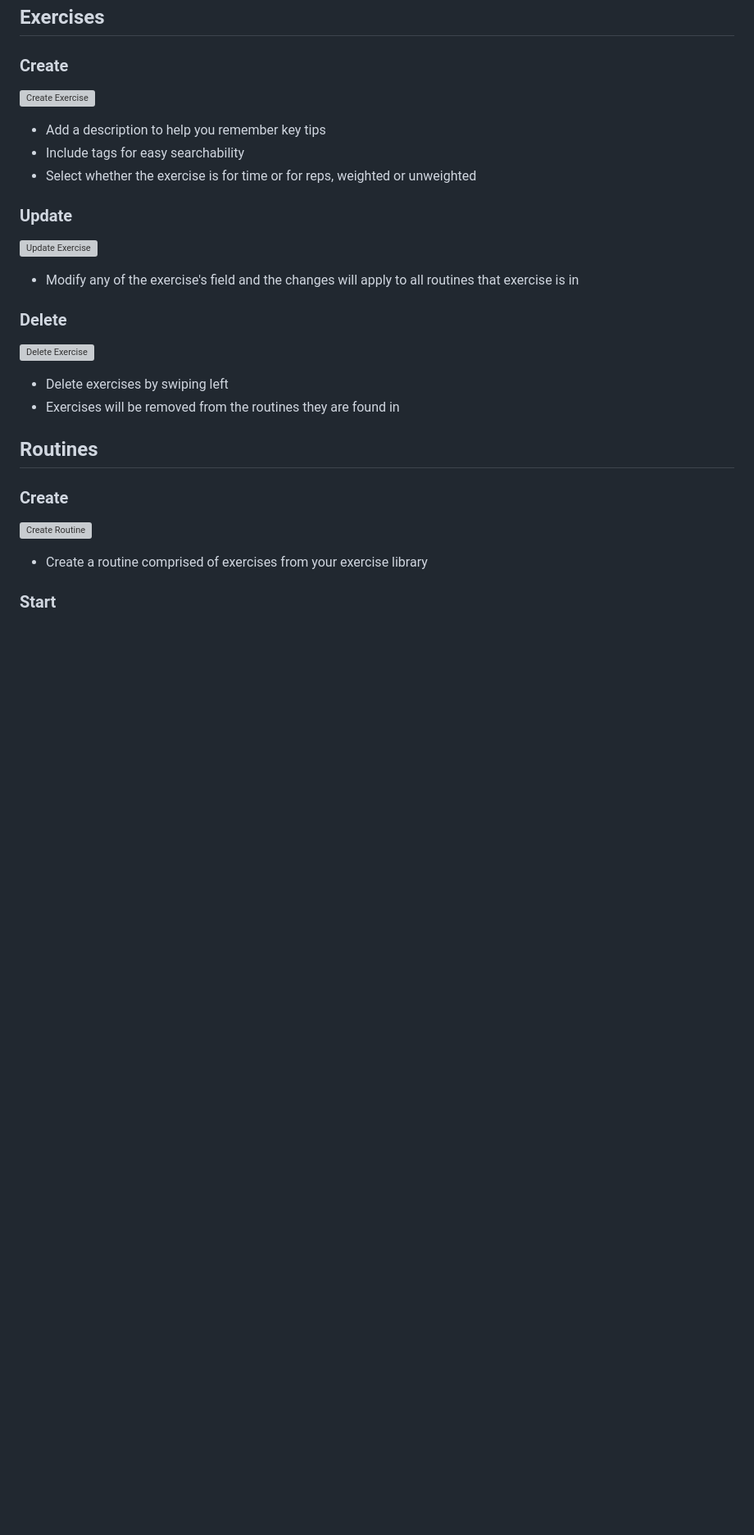
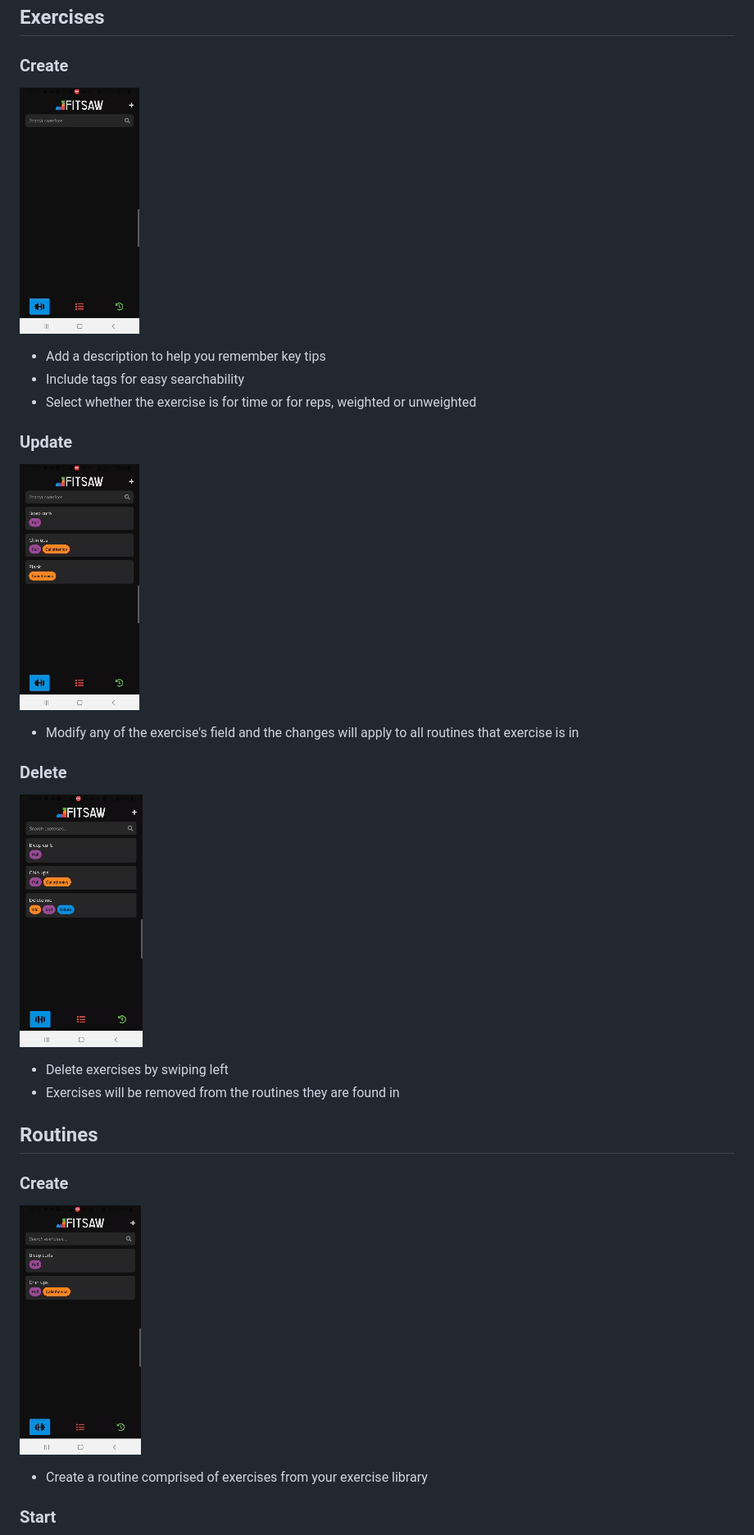
Before and after one commit to navidboloorian/fitsaw, a Markdown page: README.md, the part around the change printed below. Shown: that part at 82% size. Drawn GitHub-style; pictures changed too: assets/create_exercise.gif (added), assets/create_routine.gif (added), assets/delete_exercise.gif (added); blank space fills up the shorter version; grey boxes are pictures that could not be loaded.

Commit message:
switched from mp4 to gif for readme

```diff
--- a/README.md
+++ b/README.md
@@ -3,20 +3,20 @@ An application for creating fully customizable routines in a modular way. Start
 
 ## Exercises
 ### Create
-![Create Exercise](assets/create_exercise.mp4)
+![Create Exercise](assets/create_exercise.gif)
 - Add a description to help you remember key tips
 - Include tags for easy searchability
 - Select whether the exercise is for time or for reps, weighted or unweighted
 ### Update
-![Update Exercise](assets/update_exercise.mp4)
+![Update Exercise](assets/update_exercise.gif)
 - Modify any of the exercise's field and the changes will apply to all routines that exercise is in
 ### Delete
-![Delete Exercise](assets/delete_exercise.mp4)
+![Delete Exercise](assets/delete_exercise.gif)
 - Delete exercises by swiping left
 - Exercises will be removed from the routines they are found in
 
 ## Routines
 ### Create
-![Create Routine](assets/create_routine.mp4)
+![Create Routine](assets/create_routine.gif)
 - Create a routine comprised of exercises from your exercise library
 ### Start
```
Also changed, not shown: other parts of README.md (+2 -2 lines), assets/start_routine.gif (added), assets/update_routine.gif (added), 3 other files.
